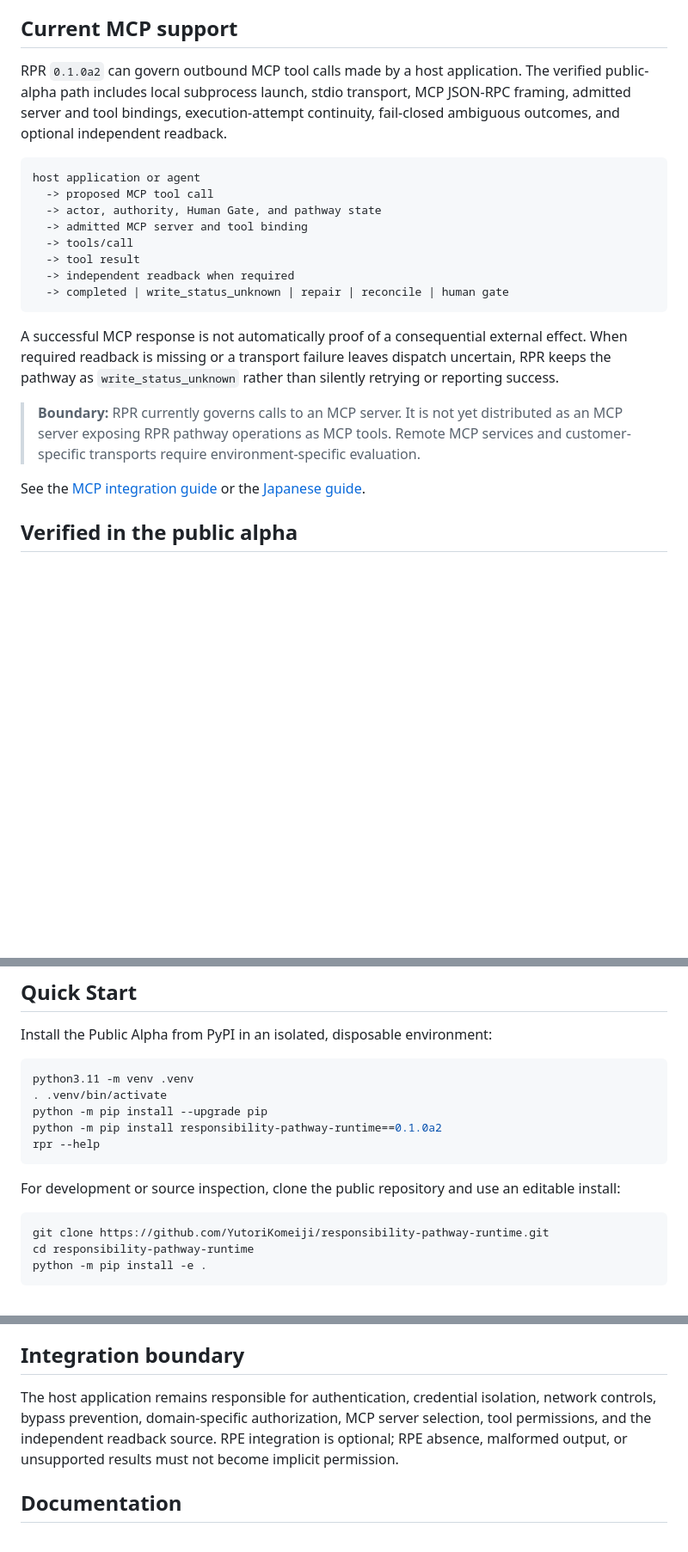
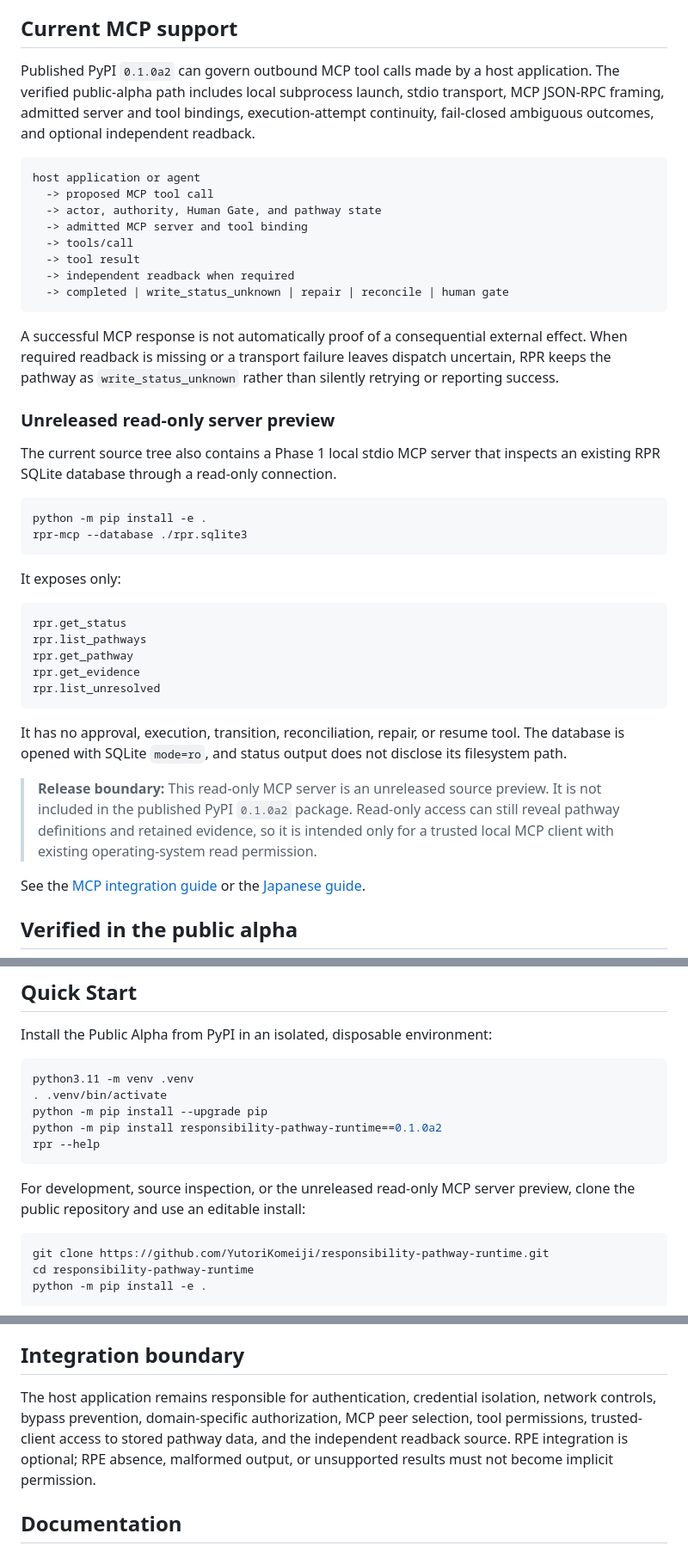
Before and after one commit to YutoriKomeiji/responsibility-pathway-runtime, a Markdown page: README.md, 3 parts joined by grey strips. Shown at 86% size. GitHub-like rendering; blank space fills up the shorter version.

Commit message:
Add read-only RPR MCP server preview to README

````diff
--- a/README.md
+++ b/README.md
@@ -27,7 +27,7 @@ AI agents and automation can execute faster than people can reconstruct what hap
 
 ## Current MCP support
 
-RPR `0.1.0a2` can govern outbound MCP tool calls made by a host application. The verified public-alpha path includes local subprocess launch, stdio transport, MCP JSON-RPC framing, admitted server and tool bindings, execution-attempt continuity, fail-closed ambiguous outcomes, and optional independent readback.
+Published PyPI `0.1.0a2` can govern outbound MCP tool calls made by a host application. The verified public-alpha path includes local subprocess launch, stdio transport, MCP JSON-RPC framing, admitted server and tool bindings, execution-attempt continuity, fail-closed ambiguous outcomes, and optional independent readback.
 
 ```text
 host application or agent
@@ -42,7 +42,28 @@ host application or agent
 
 A successful MCP response is not automatically proof of a consequential external effect. When required readback is missing or a transport failure leaves dispatch uncertain, RPR keeps the pathway as `write_status_unknown` rather than silently retrying or reporting success.
 
-> **Boundary:** RPR currently governs calls to an MCP server. It is not yet distributed as an MCP server exposing RPR pathway operations as MCP tools. Remote MCP services and customer-specific transports require environment-specific evaluation.
+### Unreleased read-only server preview
+
+The current source tree also contains a Phase 1 local stdio MCP server that inspects an existing RPR SQLite database through a read-only connection.
+
+```bash
+python -m pip install -e .
+rpr-mcp --database ./rpr.sqlite3
+```
+
+It exposes only:
+
+```text
+rpr.get_status
+rpr.list_pathways
+rpr.get_pathway
+rpr.get_evidence
+rpr.list_unresolved
+```
+
+It has no approval, execution, transition, reconciliation, repair, or resume tool. The database is opened with SQLite `mode=ro`, and status output does not disclose its filesystem path.
+
+> **Release boundary:** This read-only MCP server is an unreleased source preview. It is not included in the published PyPI `0.1.0a2` package. Read-only access can still reveal pathway definitions and retained evidence, so it is intended only for a trusted local MCP client with existing operating-system read permission.
 
 See the [MCP integration guide](docs/en/mcp-integration.md) or the [Japanese guide](docs/ja/mcp-integration.md).
 
@@ -86,7 +109,7 @@ python -m pip install responsibility-pathway-runtime==0.1.0a2
 rpr --help
 ```
 
-For development or source inspection, clone the public repository and use an editable install:
+For development, source inspection, or the unreleased read-only MCP server preview, clone the public repository and use an editable install:
 
 ```bash
 git clone https://github.com/YutoriKomeiji/responsibility-pathway-runtime.git
@@ -100,7 +123,7 @@ The pre-release verification hashes remain recorded in [`release-evidence/replac
 
 ## Integration boundary
 
-The host application remains responsible for authentication, credential isolation, network controls, bypass prevention, domain-specific authorization, MCP server selection, tool permissions, and the independent readback source. RPE integration is optional; RPE absence, malformed output, or unsupported results must not become implicit permission.
+The host application remains responsible for authentication, credential isolation, network controls, bypass prevention, domain-specific authorization, MCP peer selection, tool permissions, trusted-client access to stored pathway data, and the independent readback source. RPE integration is optional; RPE absence, malformed output, or unsupported results must not become implicit permission.
 
 ## Documentation
 
````
Also changed, not shown: other parts of README.md (+2 -0 lines).
